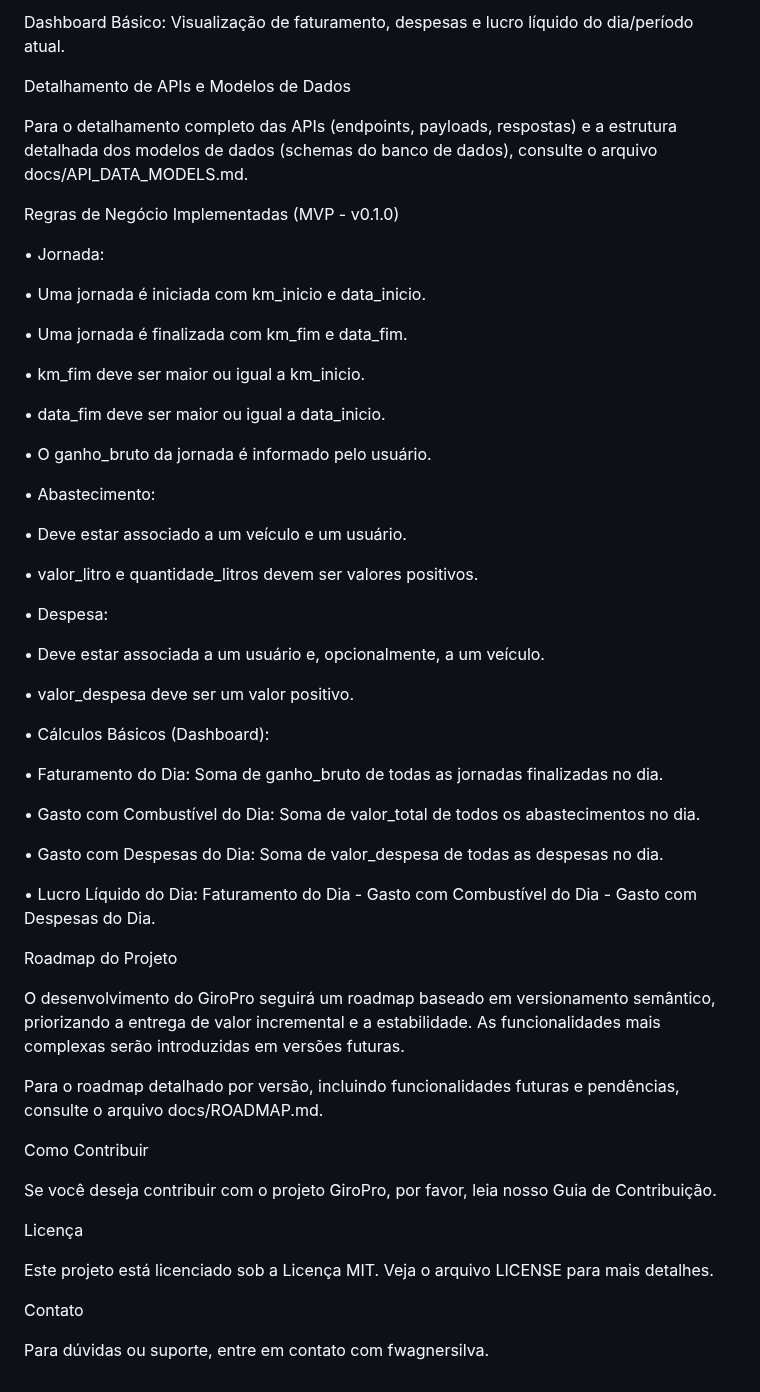
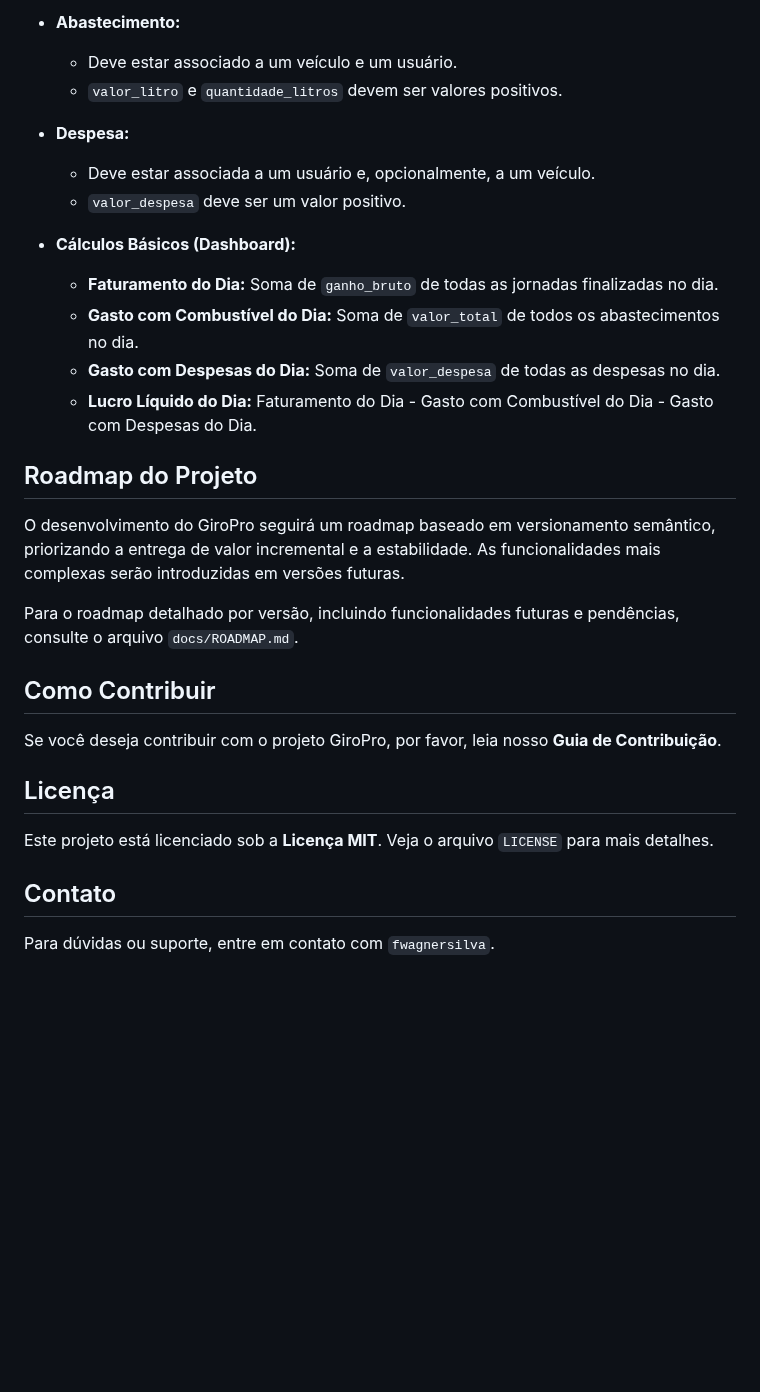
Before and after one commit to fwagnersilva/GiroPro, a Markdown page: README.md, the part around one of its changes. Rendered like a GitHub page; blank space fills up the shorter version.

```diff
--- a/README.md
+++ b/README.md
@@ -159,86 +147,32 @@ Registro de Despesas: Registro de despesas básicas (manutenção, pneus, seguro
 
-6.
-Dashboard Básico: Visualização de faturamento, despesas e lucro líquido do dia/período atual.
+*   **Abastecimento:**
+    *   Deve estar associado a um veículo e um usuário.
+    *   `valor_litro` e `quantidade_litros` devem ser valores positivos.
 
-Detalhamento de APIs e Modelos de Dados
+*   **Despesa:**
+    *   Deve estar associada a um usuário e, opcionalmente, a um veículo.
+    *   `valor_despesa` deve ser um valor positivo.
 
-Para o detalhamento completo das APIs (endpoints, payloads, respostas) e a estrutura detalhada dos modelos de dados (schemas do banco de dados), consulte o arquivo docs/API_DATA_MODELS.md.
+*   **Cálculos Básicos (Dashboard):**
+    *   **Faturamento do Dia:** Soma de `ganho_bruto` de todas as jornadas finalizadas no dia.
+    *   **Gasto com Combustível do Dia:** Soma de `valor_total` de todos os abastecimentos no dia.
+    *   **Gasto com Despesas do Dia:** Soma de `valor_despesa` de todas as despesas no dia.
+    *   **Lucro Líquido do Dia:** Faturamento do Dia - Gasto com Combustível do Dia - Gasto com Despesas do Dia.
 
-Regras de Negócio Implementadas (MVP - v0.1.0)
-
-•
-Jornada:
-
-•
-Uma jornada é iniciada com km_inicio e data_inicio.
-
-•
-Uma jornada é finalizada com km_fim e data_fim.
-
-•
-km_fim deve ser maior ou igual a km_inicio.
-
-•
-data_fim deve ser maior ou igual a data_inicio.
-
-•
-O ganho_bruto da jornada é informado pelo usuário.
-
-
-
-•
-Abastecimento:
-
-•
-Deve estar associado a um veículo e um usuário.
-
-•
-valor_litro e quantidade_litros devem ser valores positivos.
-
-
-
-•
-Despesa:
-
-•
-Deve estar associada a um usuário e, opcionalmente, a um veículo.
-
-•
-valor_despesa deve ser um valor positivo.
-
-
-
-•
-Cálculos Básicos (Dashboard):
-
-•
-Faturamento do Dia: Soma de ganho_bruto de todas as jornadas finalizadas no dia.
-
-•
-Gasto com Combustível do Dia: Soma de valor_total de todos os abastecimentos no dia.
-
-•
-Gasto com Despesas do Dia: Soma de valor_despesa de todas as despesas no dia.
-
-•
-Lucro Líquido do Dia: Faturamento do Dia - Gasto com Combustível do Dia - Gasto com Despesas do Dia.
-
-
-
-Roadmap do Projeto
+## Roadmap do Projeto
 
 O desenvolvimento do GiroPro seguirá um roadmap baseado em versionamento semântico, priorizando a entrega de valor incremental e a estabilidade. As funcionalidades mais complexas serão introduzidas em versões futuras.
 
-Para o roadmap detalhado por versão, incluindo funcionalidades futuras e pendências, consulte o arquivo docs/ROADMAP.md.
+Para o roadmap detalhado por versão, incluindo funcionalidades futuras e pendências, consulte o arquivo `docs/ROADMAP.md`.
 
-Como Contribuir
+## Como Contribuir
 
-Se você deseja contribuir com o projeto GiroPro, por favor, leia nosso Guia de Contribuição.
+Se você deseja contribuir com o projeto GiroPro, por favor, leia nosso **Guia de Contribuição**.
 
-Licença
+## Licença
 
-Este projeto está licenciado sob a Licença MIT. Veja o arquivo LICENSE para mais detalhes.
+Este projeto está licenciado sob a **Licença MIT**. Veja o arquivo `LICENSE` para mais detalhes.
 
-Contato
+## Contato
 
-Para dúvidas ou suporte, entre em contato com fwagnersilva.
+Para dúvidas ou suporte, entre em contato com `fwagnersilva`.
```
Also changed, not shown: other parts of README.md (+64 -76 lines).
